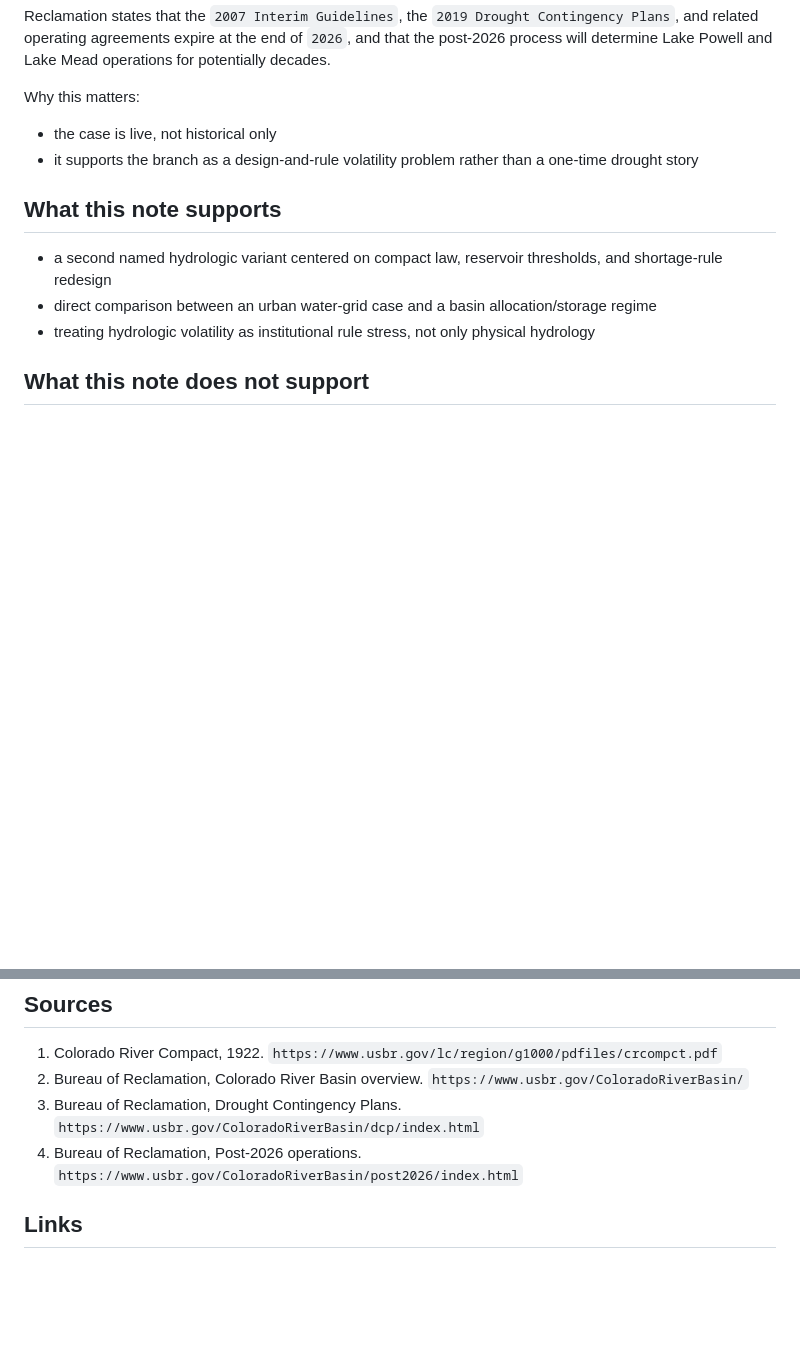
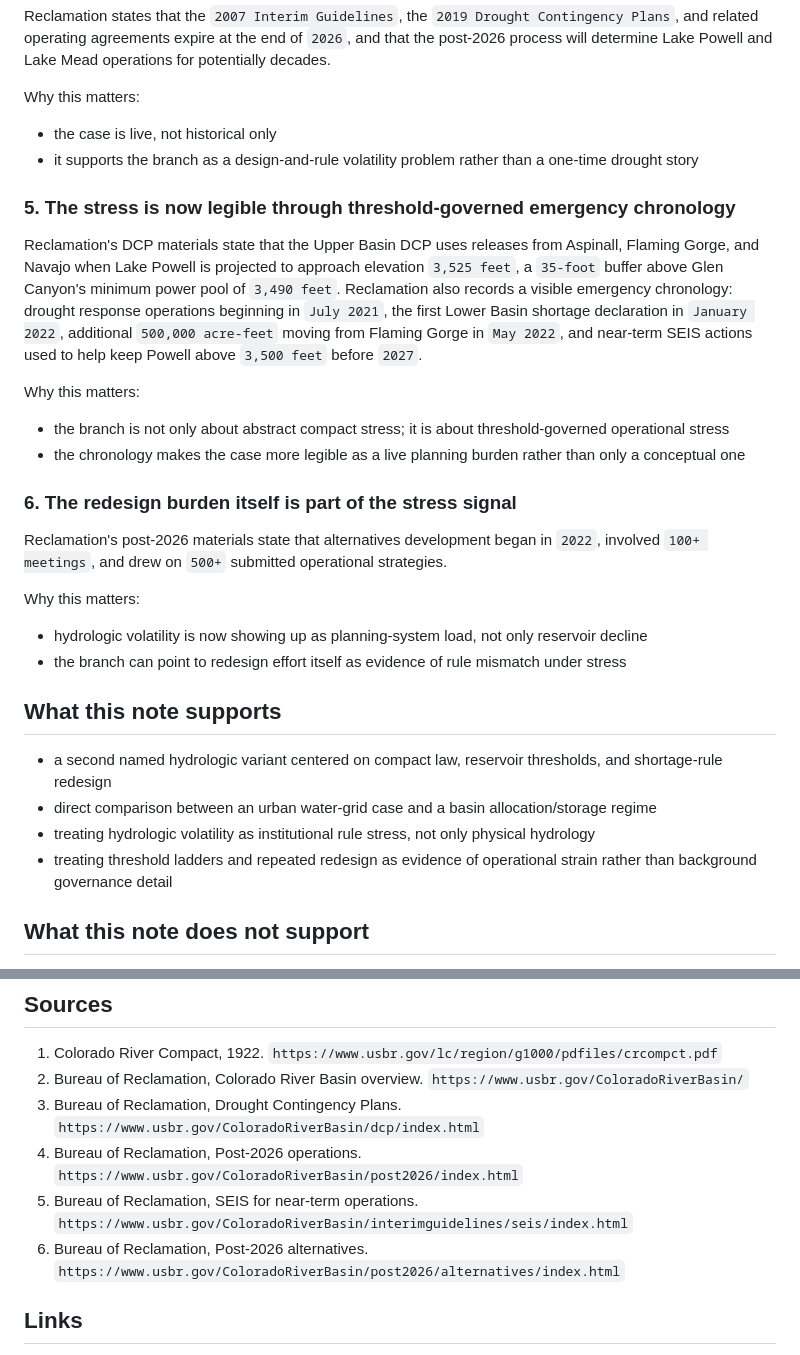
Before and after one commit to metaviews/meta-autoresearch, a Markdown page: research/notes/2026-03-27-upper-colorado-hydrologic-design-note.md, 2 parts joined by grey strips. Drawn GitHub-style; blank space fills up the shorter version.

```diff
--- a/research/notes/2026-03-27-upper-colorado-hydrologic-design-note.md
+++ b/research/notes/2026-03-27-upper-colorado-hydrologic-design-note.md
@@ -54,11 +54,30 @@ Why this matters:
 - the case is live, not historical only
 - it supports the branch as a design-and-rule volatility problem rather than a one-time drought story
 
+### 5. The stress is now legible through threshold-governed emergency chronology
+
+Reclamation's DCP materials state that the Upper Basin DCP uses releases from Aspinall, Flaming Gorge, and Navajo when Lake Powell is projected to approach elevation `3,525 feet`, a `35-foot` buffer above Glen Canyon's minimum power pool of `3,490 feet`. Reclamation also records a visible emergency chronology: drought response operations beginning in `July 2021`, the first Lower Basin shortage declaration in `January 2022`, additional `500,000 acre-feet` moving from Flaming Gorge in `May 2022`, and near-term SEIS actions used to help keep Powell above `3,500 feet` before `2027`.
+
+Why this matters:
+
+- the branch is not only about abstract compact stress; it is about threshold-governed operational stress
+- the chronology makes the case more legible as a live planning burden rather than only a conceptual one
+
+### 6. The redesign burden itself is part of the stress signal
+
+Reclamation's post-2026 materials state that alternatives development began in `2022`, involved `100+ meetings`, and drew on `500+` submitted operational strategies.
+
+Why this matters:
+
+- hydrologic volatility is now showing up as planning-system load, not only reservoir decline
+- the branch can point to redesign effort itself as evidence of rule mismatch under stress
+
 ## What this note supports
 
 - a second named hydrologic variant centered on compact law, reservoir thresholds, and shortage-rule redesign
 - direct comparison between an urban water-grid case and a basin allocation/storage regime
 - treating hydrologic volatility as institutional rule stress, not only physical hydrology
+- treating threshold ladders and repeated redesign as evidence of operational strain rather than background governance detail
 
 ## What this note does not support
 
@@ -82,6 +101,8 @@ The strongest framing is that hydrologic variability exposed tensions in a syste
 2. Bureau of Reclamation, Colorado River Basin overview. `https://www.usbr.gov/ColoradoRiverBasin/`
 3. Bureau of Reclamation, Drought Contingency Plans. `https://www.usbr.gov/ColoradoRiverBasin/dcp/index.html`
 4. Bureau of Reclamation, Post-2026 operations. `https://www.usbr.gov/ColoradoRiverBasin/post2026/index.html`
+5. Bureau of Reclamation, SEIS for near-term operations. `https://www.usbr.gov/ColoradoRiverBasin/interimguidelines/seis/index.html`
+6. Bureau of Reclamation, Post-2026 alternatives. `https://www.usbr.gov/ColoradoRiverBasin/post2026/alternatives/index.html`
 
 ## Links
 
```
Also changed, not shown: research/loops/2026-03-27-hydrologic-loop-run.md (+4 -2 lines), research/scenarios/2026-03-27-upper-colorado-compact-and-storage-whiplash.md (+7 -3 lines).
